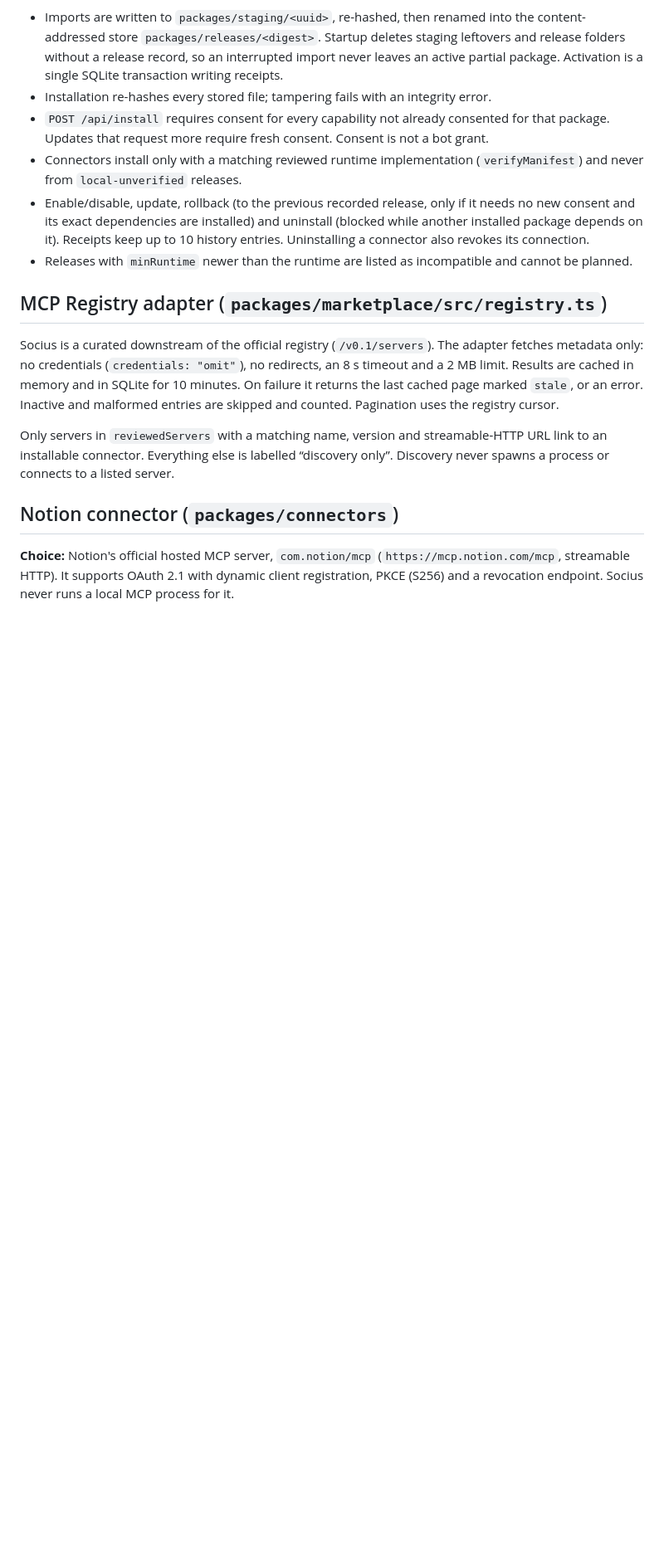
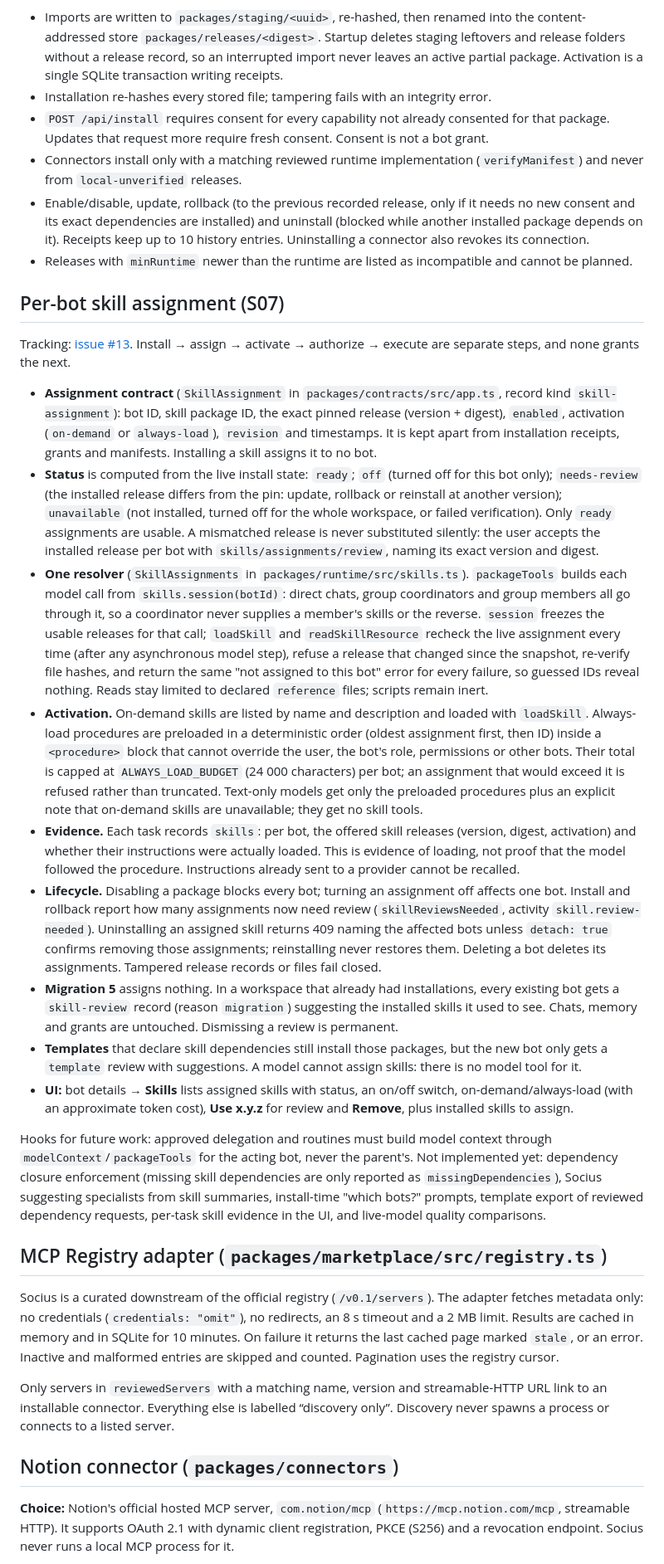
Before and after one commit to solnikhil/Socius, a Markdown page: docs/architecture/skills-and-connectors.md, the part around one of its changes. Shown at 83% size. Drawn GitHub-style; blank space fills up the shorter version.

Commit message:
Document per-bot skill assignment, API routes and migration 5
Refs #13

Co-Authored-By: Claude Opus 5.5 <noreply@anthropic.com>

```diff
--- a/docs/architecture/skills-and-connectors.md
+++ b/docs/architecture/skills-and-connectors.md
@@ -37,6 +37,22 @@ Install flow: **inspect → review dependencies and permissions → verify integ
 - Connectors install only with a matching reviewed runtime implementation (`verifyManifest`) and never from `local-unverified` releases.
 - Enable/disable, update, rollback (to the previous recorded release, only if it needs no new consent and its exact dependencies are installed) and uninstall (blocked while another installed package depends on it). Receipts keep up to 10 history entries. Uninstalling a connector also revokes its connection.
 - Releases with `minRuntime` newer than the runtime are listed as incompatible and cannot be planned.
+
+## Per-bot skill assignment (S07)
+
+Tracking: [issue #13](https://github.com/solnikhil/Socius/issues/13). Install → assign → activate → authorize → execute are separate steps, and none grants the next.
+
+- **Assignment contract** (`SkillAssignment` in `packages/contracts/src/app.ts`, record kind `skill-assignment`): bot ID, skill package ID, the exact pinned release (version + digest), `enabled`, activation (`on-demand` or `always-load`), `revision` and timestamps. It is kept apart from installation receipts, grants and manifests. Installing a skill assigns it to no bot.
+- **Status** is computed from the live install state: `ready`; `off` (turned off for this bot only); `needs-review` (the installed release differs from the pin: update, rollback or reinstall at another version); `unavailable` (not installed, turned off for the whole workspace, or failed verification). Only `ready` assignments are usable. A mismatched release is never substituted silently: the user accepts the installed release per bot with `skills/assignments/review`, naming its exact version and digest.
+- **One resolver** (`SkillAssignments` in `packages/runtime/src/skills.ts`). `packageTools` builds each model call from `skills.session(botId)`: direct chats, group coordinators and group members all go through it, so a coordinator never supplies a member's skills or the reverse. `session` freezes the usable releases for that call; `loadSkill` and `readSkillResource` recheck the live assignment every time (after any asynchronous model step), refuse a release that changed since the snapshot, re-verify file hashes, and return the same "not assigned to this bot" error for every failure, so guessed IDs reveal nothing. Reads stay limited to declared `reference` files; scripts remain inert.
+- **Activation.** On-demand skills are listed by name and description and loaded with `loadSkill`. Always-load procedures are preloaded in a deterministic order (oldest assignment first, then ID) inside a `<procedure>` block that cannot override the user, the bot's role, permissions or other bots. Their total is capped at `ALWAYS_LOAD_BUDGET` (24 000 characters) per bot; an assignment that would exceed it is refused rather than truncated. Text-only models get only the preloaded procedures plus an explicit note that on-demand skills are unavailable; they get no skill tools.
+- **Evidence.** Each task records `skills`: per bot, the offered skill releases (version, digest, activation) and whether their instructions were actually loaded. This is evidence of loading, not proof that the model followed the procedure. Instructions already sent to a provider cannot be recalled.
+- **Lifecycle.** Disabling a package blocks every bot; turning an assignment off affects one bot. Install and rollback report how many assignments now need review (`skillReviewsNeeded`, activity `skill.review-needed`). Uninstalling an assigned skill returns 409 naming the affected bots unless `detach: true` confirms removing those assignments; reinstalling never restores them. Deleting a bot deletes its assignments. Tampered release records or files fail closed.
+- **Migration 5** assigns nothing. In a workspace that already had installations, every existing bot gets a `skill-review` record (reason `migration`) suggesting the installed skills it used to see. Chats, memory and grants are untouched. Dismissing a review is permanent.
+- **Templates** that declare skill dependencies still install those packages, but the new bot only gets a `template` review with suggestions. A model cannot assign skills: there is no model tool for it.
+- **UI:** bot details → **Skills** lists assigned skills with status, an on/off switch, on-demand/always-load (with an approximate token cost), **Use x.y.z** for review and **Remove**, plus installed skills to assign.
+
+Hooks for future work: approved delegation and routines must build model context through `modelContext`/`packageTools` for the acting bot, never the parent's. Not implemented yet: dependency closure enforcement (missing skill dependencies are only reported as `missingDependencies`), Socius suggesting specialists from skill summaries, install-time "which bots?" prompts, template export of reviewed dependency requests, per-task skill evidence in the UI, and live-model quality comparisons.
 
 ## MCP Registry adapter (`packages/marketplace/src/registry.ts`)
 
```
Also changed, not shown: other parts of docs/architecture/skills-and-connectors.md (+2 -2 lines), docs/architecture/local-api.md (+7 -1 lines).
